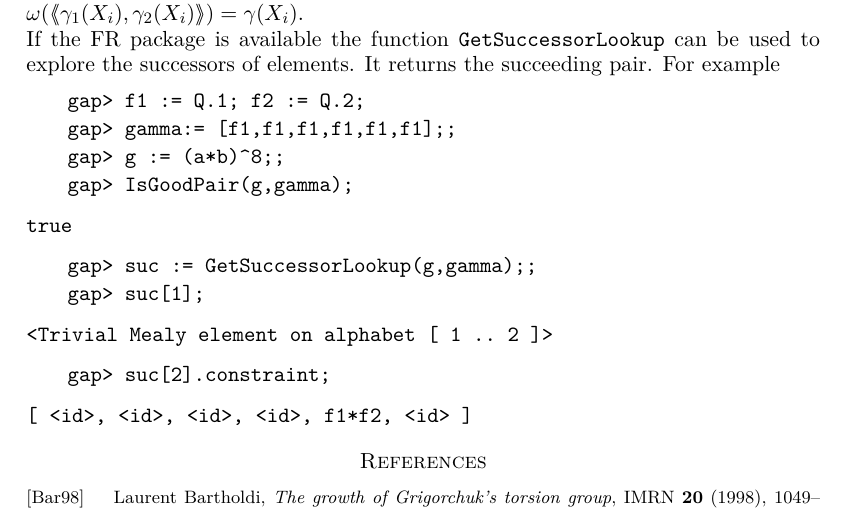
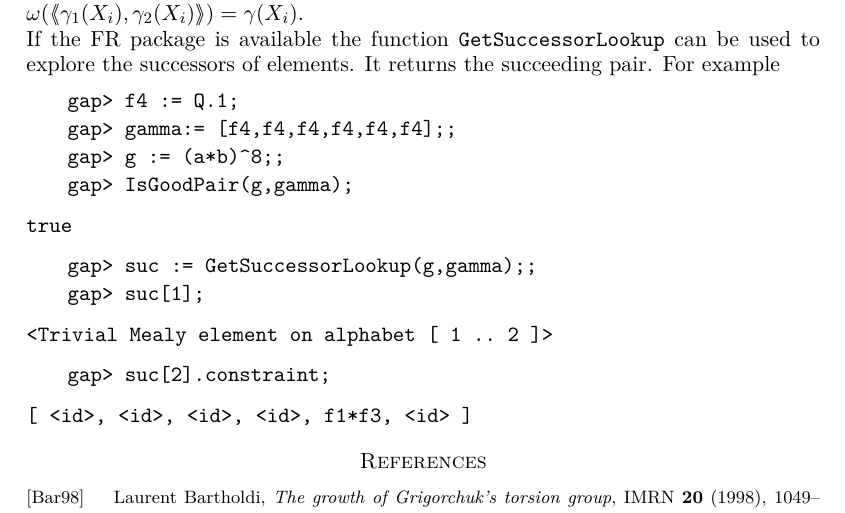
Before and after one commit to ThGroth/gap-equations, a LaTeX paper (CommutatorWidthGrigorchuk.tex): part of page 20 of 21, cut so that both start at the same text. Compiled offline with pdfLaTeX.

Commit message:
Typo fixed in GAP example

```diff
--- a/CommutatorWidthGrigorchuk.tex
+++ b/CommutatorWidthGrigorchuk.tex
@@ -1366,8 +1366,8 @@ If the FR package is available
 the function \gapinline{GetSuccessorLookup} can be used to explore the
 successors of elements. It returns the succeeding pair. For example
  \begin{lstlisting}
-    gap> f1 := Q.1; f2 := Q.2;
-    gap> gamma:= [f1,f1,f1,f1,f1,f1];;
+    gap> f4 := Q.1;
+    gap> gamma:= [f4,f4,f4,f4,f4,f4];;
     gap> g := (a*b)^8;;
     gap> IsGoodPair(g,gamma);
 \end{lstlisting}
@@ -1385,7 +1385,7 @@ true
     gap> suc[2].constraint;
 \end{lstlisting}
 \begin{verbatim}
-[ <id>, <id>, <id>, <id>, f1*f2, <id> ]
+[ <id>, <id>, <id>, <id>, f1*f3, <id> ]
 \end{verbatim}
 
 
```
